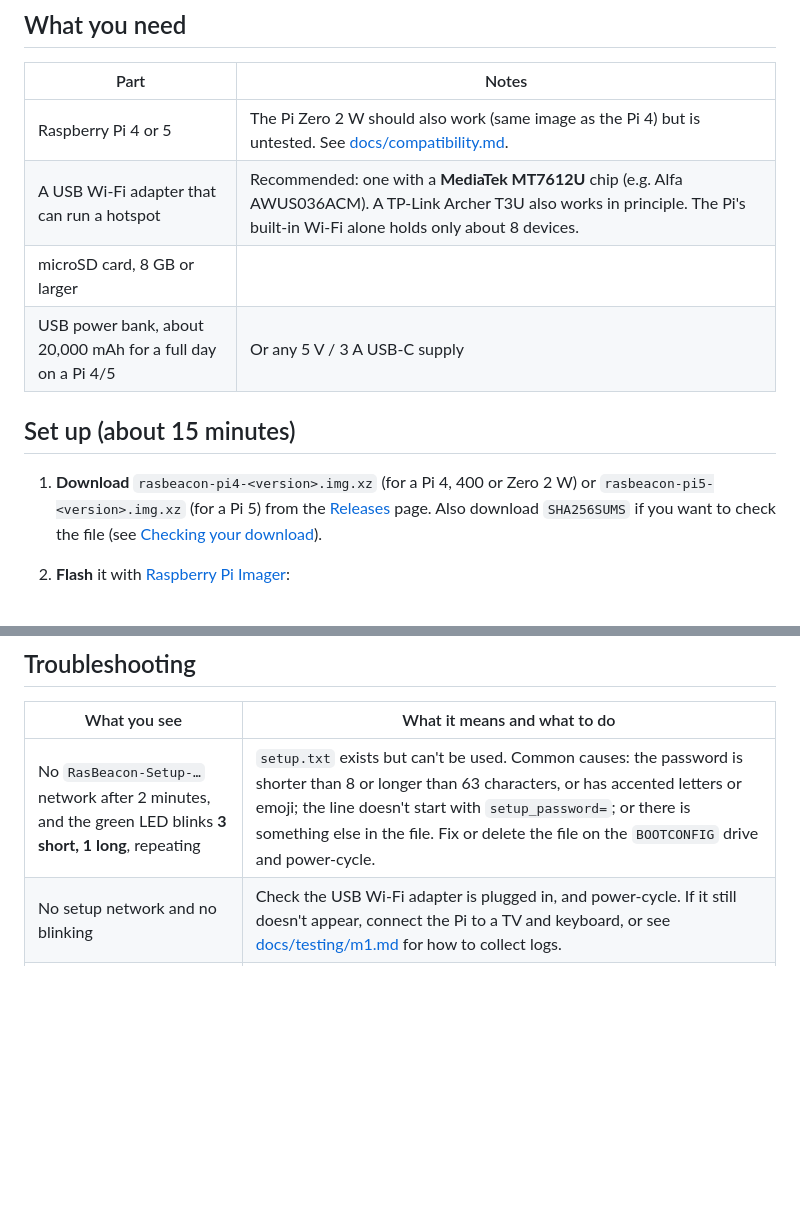
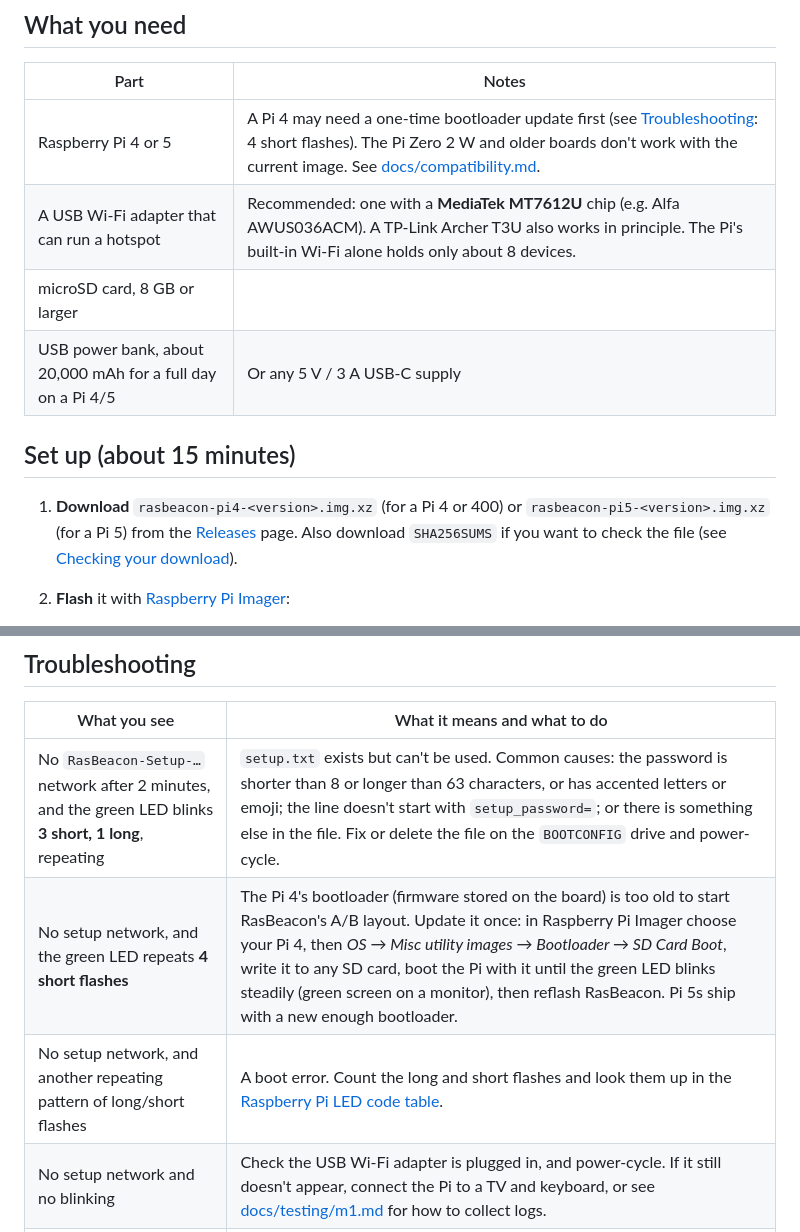
Before and after one commit to aazam476/RasBeacon, a Markdown page: README.md, 2 parts joined by grey strips. GitHub-like rendering; blank space fills up the shorter version.

Commit message:
docs: explain the Pi 4 bootloader update and correct Zero board support

```diff
--- a/README.md
+++ b/README.md
@@ -22,15 +22,14 @@ hotel login pages.
 
 | Part | Notes |
 |---|---|
-| Raspberry Pi 4 or 5 | The Pi Zero 2 W should also work (same image as the Pi 4) but is untested. See [docs/compatibility.md](docs/compatibility.md). |
+| Raspberry Pi 4 or 5 | A Pi 4 may need a one-time bootloader update first (see [Troubleshooting](#troubleshooting): 4 short flashes). The Pi Zero 2 W and older boards don't work with the current image. See [docs/compatibility.md](docs/compatibility.md). |
 | A USB Wi-Fi adapter that can run a hotspot | Recommended: one with a **MediaTek MT7612U** chip (e.g. Alfa AWUS036ACM). A TP-Link Archer T3U also works in principle. The Pi's built-in Wi-Fi alone holds only about 8 devices. |
 | microSD card, 8 GB or larger | |
 | USB power bank, about 20,000 mAh for a full day on a Pi 4/5 | Or any 5 V / 3 A USB-C supply |
 
 ## Set up (about 15 minutes)
 
-1. **Download** `rasbeacon-pi4-<version>.img.xz` (for a Pi 4, 400 or
-   Zero 2 W) or `rasbeacon-pi5-<version>.img.xz` (for a Pi 5) from the
+1. **Download** `rasbeacon-pi4-<version>.img.xz` (for a Pi 4 or 400) or `rasbeacon-pi5-<version>.img.xz` (for a Pi 5) from the
    [Releases](../../releases) page. Also download `SHA256SUMS` if you want to
    check the file (see [Checking your download](#checking-your-download)).
 2. **Flash** it with [Raspberry Pi Imager](https://www.raspberrypi.com/software/):
@@ -76,6 +75,8 @@ hotel login pages.
 | What you see | What it means and what to do |
 |---|---|
 | No `RasBeacon-Setup-…` network after 2 minutes, and the green LED blinks **3 short, 1 long**, repeating | `setup.txt` exists but can't be used. Common causes: the password is shorter than 8 or longer than 63 characters, or has accented letters or emoji; the line doesn't start with `setup_password=`; or there is something else in the file. Fix or delete the file on the `BOOTCONFIG` drive and power-cycle. |
+| No setup network, and the green LED repeats **4 short flashes** | The Pi 4's bootloader (firmware stored on the board) is too old to start RasBeacon's A/B layout. Update it once: in Raspberry Pi Imager choose your Pi 4, then *OS → Misc utility images → Bootloader → SD Card Boot*, write it to any SD card, boot the Pi with it until the green LED blinks steadily (green screen on a monitor), then reflash RasBeacon. Pi 5s ship with a new enough bootloader. |
+| No setup network, and another repeating pattern of long/short flashes | A boot error. Count the long and short flashes and look them up in the [Raspberry Pi LED code table](https://www.raspberrypi.com/documentation/computers/configuration.html#led-warning-flash-codes). |
 | No setup network and no blinking | Check the USB Wi-Fi adapter is plugged in, and power-cycle. If it still doesn't appear, connect the Pi to a TV and keyboard, or see [docs/testing/m1.md](docs/testing/m1.md) for how to collect logs. |
 | The status page warns that the built-in Wi-Fi is running the hotspot | RasBeacon didn't find a USB adapter it can use. Plug one in and restart from the System page. |
 | Nothing works and you want to see why | Put the SD card in a computer and create an empty file named `debug` on the `BOOTCONFIG` drive. Boot the Pi and wait 3 minutes, then unplug it. Back on the computer, open `rasbeacon-debug.txt` from the same drive. It holds the startup logs (no passwords, but device names and MAC addresses, so delete it afterwards). |
```
Also changed, not shown: docs/compatibility.md (+4 -3 lines).
